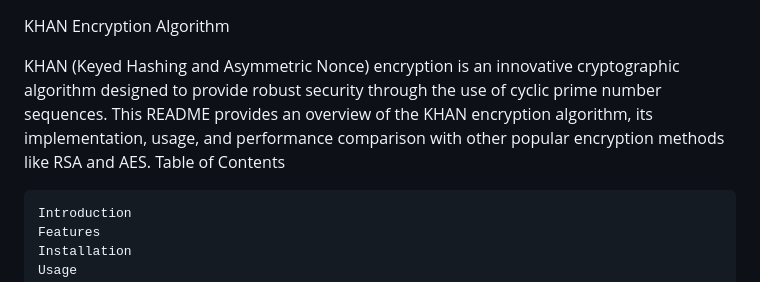
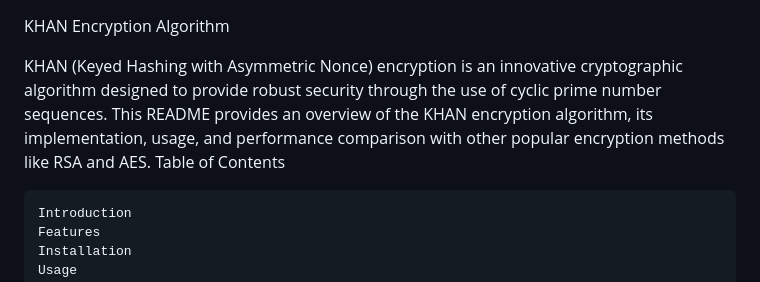
Before and after one commit to ayazkhan27/cyclic, a Markdown page: README.md, the part around the change. Rendered like a GitHub page.

```diff
--- a/README.md
+++ b/README.md
@@ -1,6 +1,6 @@
 KHAN Encryption Algorithm
 
-KHAN (Keyed Hashing and Asymmetric Nonce) encryption is an innovative cryptographic algorithm designed to provide robust security through the use of cyclic prime number sequences. This README provides an overview of the KHAN encryption algorithm, its implementation, usage, and performance comparison with other popular encryption methods like RSA and AES.
+KHAN (Keyed Hashing with Asymmetric Nonce) encryption is an innovative cryptographic algorithm designed to provide robust security through the use of cyclic prime number sequences. This README provides an overview of the KHAN encryption algorithm, its implementation, usage, and performance comparison with other popular encryption methods like RSA and AES.
 Table of Contents
 
     Introduction
```
